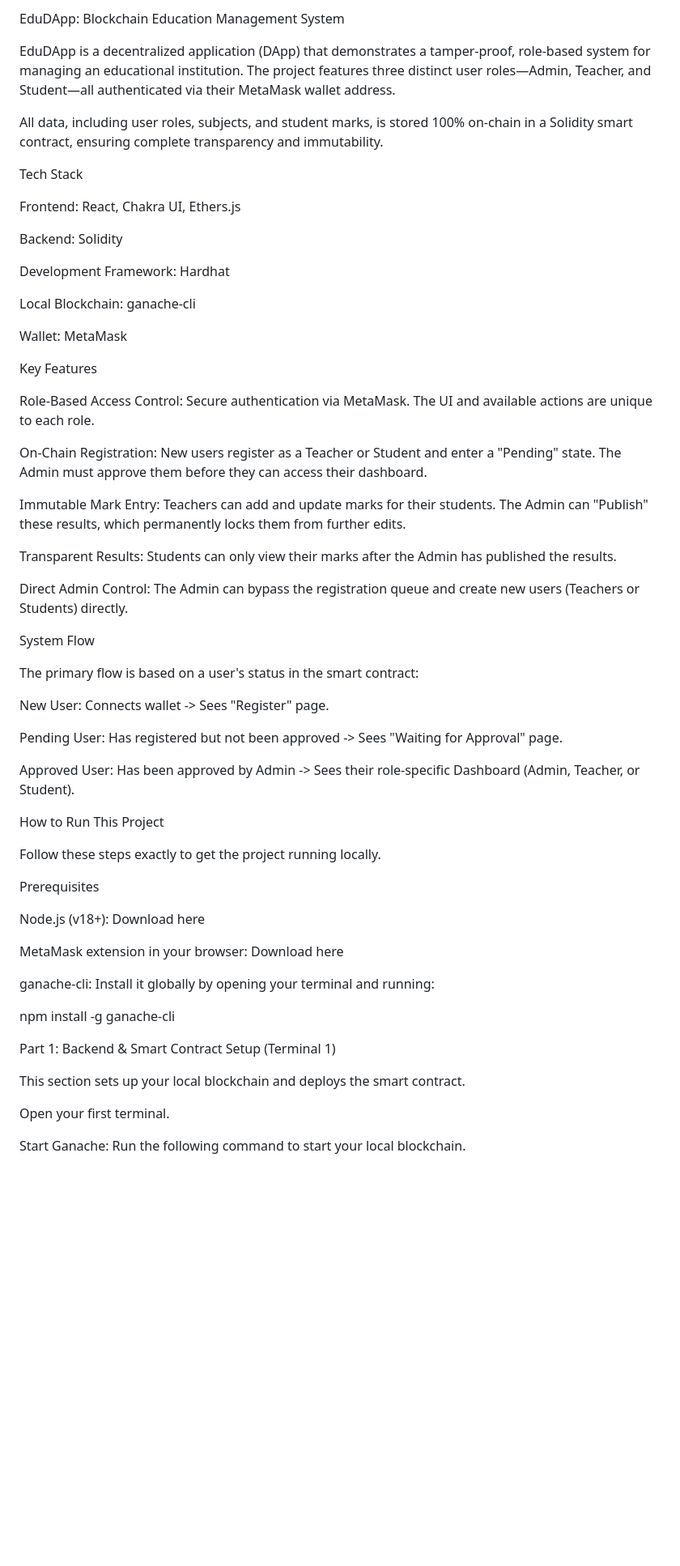
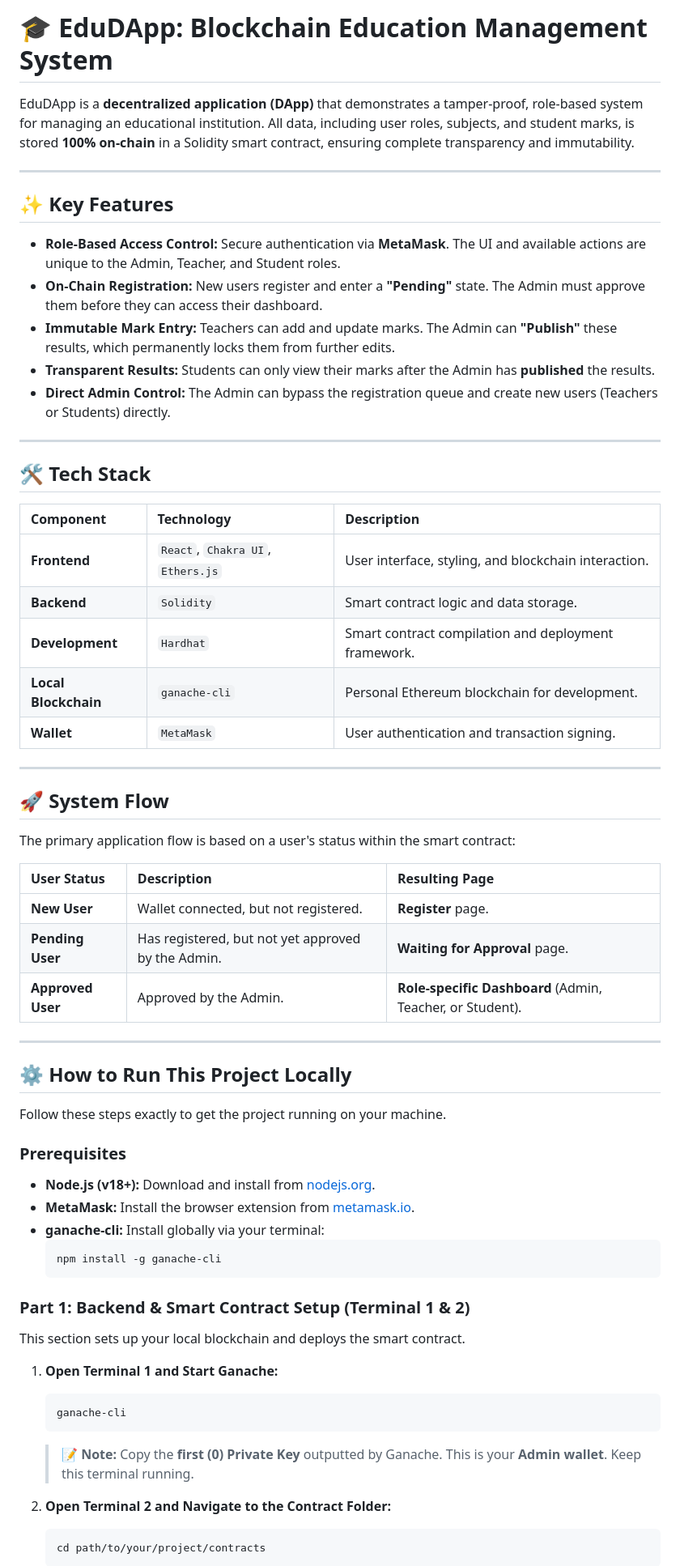
Before and after one commit to RSGPhoeniX01/EduDApp, a Markdown page: README.md, the part around one of its changes. Shown at 81% size. GitHub-like rendering; blank space fills up the shorter version.

Commit message:
updated readme file to include formatting

````diff
--- a/README.md
+++ b/README.md
@@ -1,63 +1,68 @@
-EduDApp: Blockchain Education Management System
+# 🎓 EduDApp: Blockchain Education Management System
 
-EduDApp is a decentralized application (DApp) that demonstrates a tamper-proof, role-based system for managing an educational institution. The project features three distinct user roles—Admin, Teacher, and Student—all authenticated via their MetaMask wallet address.
+EduDApp is a **decentralized application (DApp)** that demonstrates a tamper-proof, role-based system for managing an educational institution. All data, including user roles, subjects, and student marks, is stored **100% on-chain** in a Solidity smart contract, ensuring complete transparency and immutability.
 
-All data, including user roles, subjects, and student marks, is stored 100% on-chain in a Solidity smart contract, ensuring complete transparency and immutability.
+---
 
-Tech Stack
+## ✨ Key Features
 
-Frontend: React, Chakra UI, Ethers.js
+* **Role-Based Access Control:** Secure authentication via **MetaMask**. The UI and available actions are unique to the Admin, Teacher, and Student roles.
+* **On-Chain Registration:** New users register and enter a **"Pending"** state. The Admin must approve them before they can access their dashboard.
+* **Immutable Mark Entry:** Teachers can add and update marks. The Admin can **"Publish"** these results, which permanently locks them from further edits.
+* **Transparent Results:** Students can only view their marks after the Admin has **published** the results.
+* **Direct Admin Control:** The Admin can bypass the registration queue and create new users (Teachers or Students) directly.
 
-Backend: Solidity
+---
 
-Development Framework: Hardhat
+## 🛠️ Tech Stack
 
-Local Blockchain: ganache-cli
+| Component | Technology | Description |
+| :--- | :--- | :--- |
+| **Frontend** | `React`, `Chakra UI`, `Ethers.js` | User interface, styling, and blockchain interaction. |
+| **Backend** | `Solidity` | Smart contract logic and data storage. |
+| **Development** | `Hardhat` | Smart contract compilation and deployment framework. |
+| **Local Blockchain** | `ganache-cli` | Personal Ethereum blockchain for development. |
+| **Wallet** | `MetaMask` | User authentication and transaction signing. |
 
-Wallet: MetaMask
+---
 
-Key Features
+## 🚀 System Flow
 
-Role-Based Access Control: Secure authentication via MetaMask. The UI and available actions are unique to each role.
+The primary application flow is based on a user's status within the smart contract:
 
-On-Chain Registration: New users register as a Teacher or Student and enter a "Pending" state. The Admin must approve them before they can access their dashboard.
+| User Status | Description | Resulting Page |
+| :--- | :--- | :--- |
+| **New User** | Wallet connected, but not registered. | **Register** page. |
+| **Pending User** | Has registered, but not yet approved by the Admin. | **Waiting for Approval** page. |
+| **Approved User** | Approved by the Admin. | **Role-specific Dashboard** (Admin, Teacher, or Student). |
 
-Immutable Mark Entry: Teachers can add and update marks for their students. The Admin can "Publish" these results, which permanently locks them from further edits.
+---
 
-Transparent Results: Students can only view their marks after the Admin has published the results.
+## ⚙️ How to Run This Project Locally
 
-Direct Admin Control: The Admin can bypass the registration queue and create new users (Teachers or Students) directly.
+Follow these steps exactly to get the project running on your machine.
 
-System Flow
+### Prerequisites
 
-The primary flow is based on a user's status in the smart contract:
+* **Node.js (v18+):** Download and install from [nodejs.org](https://nodejs.org/).
+* **MetaMask:** Install the browser extension from [metamask.io](https://metamask.io/).
+* **ganache-cli:** Install globally via your terminal:
+    ```bash
+    npm install -g ganache-cli
+    ```
 
-New User: Connects wallet -> Sees "Register" page.
-
-Pending User: Has registered but not been approved -> Sees "Waiting for Approval" page.
-
-Approved User: Has been approved by Admin -> Sees their role-specific Dashboard (Admin, Teacher, or Student).
-
-How to Run This Project
-
-Follow these steps exactly to get the project running locally.
-
-Prerequisites
-
-Node.js (v18+): Download here
-
-MetaMask extension in your browser: Download here
-
-ganache-cli: Install it globally by opening your terminal and running:
-
-npm install -g ganache-cli
-
-
-Part 1: Backend & Smart Contract Setup (Terminal 1)
+### Part 1: Backend & Smart Contract Setup (Terminal 1 & 2)
 
 This section sets up your local blockchain and deploys the smart contract.
 
-Open your first terminal.
+1.  **Open Terminal 1 and Start Ganache:**
+    ```bash
+    ganache-cli
+    ```
+    > 📝 **Note:** Copy the **first (0) Private Key** outputted by Ganache. This is your **Admin wallet**. Keep this terminal running.
 
-Start Ganache: Run the following command to start your local blockchain.
+2.  **Open Terminal 2 and Navigate to the Contract Folder:**
+    ```bash
+    cd path/to/your/project/contracts
+    ```
 
````
Also changed, not shown: other parts of README.md (+101 -176 lines).
